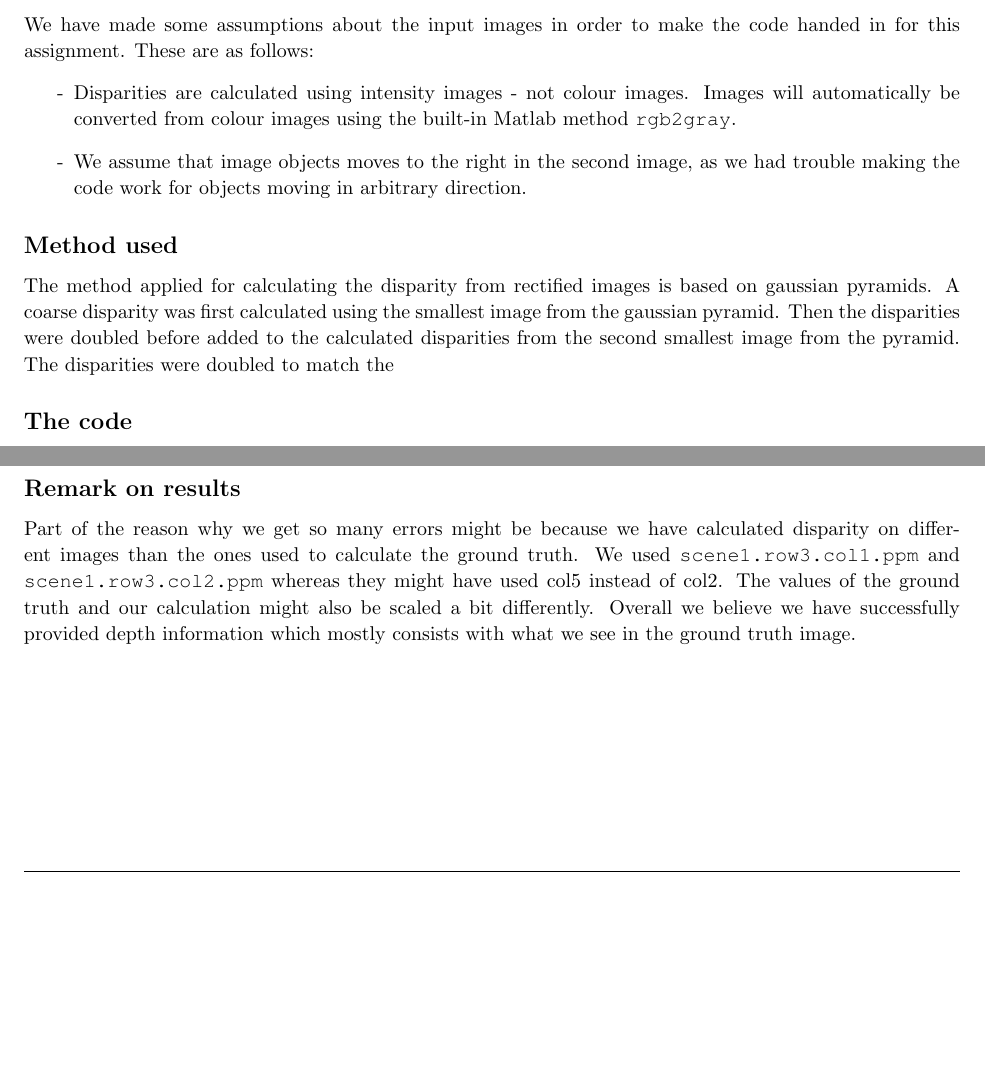
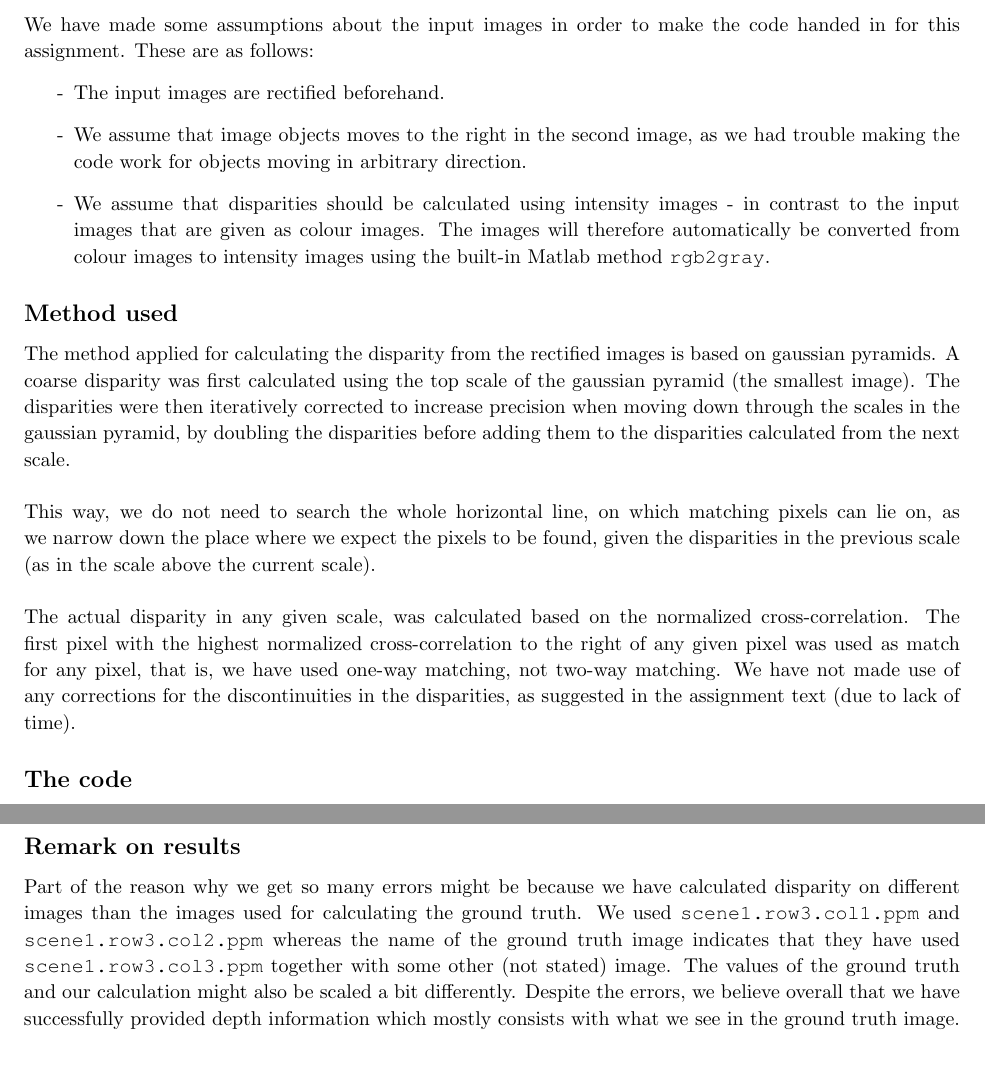
Before and after one commit to stoffer150/VIP, a LaTeX problem sheet (assignment3/report.tex): two parts of pages 3 and 7 of 7, joined at a grey line, cut so that both start at the same text, the shorter picture padded with empty space. Compiled offline with pdfLaTeX.

Commit message:
Finished method part.

```diff
--- a/assignment3/report.tex
+++ b/assignment3/report.tex
@@ -214,13 +214,16 @@ For this assignment \texttt{Matlab} and its \texttt{Image processing toolbox} ha
 \begin{homeworkSubProblem}[Assumptions made]
 We have made some assumptions about the input images in order to make the code handed in for this assignment. These are as follows:
 \begin{itemize}
-\item[-] Disparities are calculated using intensity images - not colour images. Images will automatically be converted from colour images using the built-in Matlab method \texttt{rgb2gray}.
+\item[-] The input images are rectified beforehand.
 \item[-] We assume that image objects moves to the right in the second image, as we had trouble making the code work for objects moving in arbitrary direction.
+\item[-] We assume that disparities should be calculated using intensity images - in contrast to the input images that are given as colour images. The images will therefore automatically be converted from colour images to intensity images using the built-in Matlab method \texttt{rgb2gray}.
 \end{itemize}
 \end{homeworkSubProblem}
 
 \begin{homeworkSubProblem}[Method used]
-The method applied for calculating the disparity from rectified images is based on gaussian pyramids. A coarse disparity was first calculated using the smallest image from the gaussian pyramid. Then the disparities were doubled before added to the calculated disparities from the second smallest image from the pyramid. The disparities were doubled to match the
+The method applied for calculating the disparity from the rectified images is based on gaussian pyramids. A coarse disparity was first calculated using the top scale of the gaussian pyramid (the smallest image). The disparities were then iteratively corrected to increase precision when moving down through the scales in the gaussian pyramid, by doubling the disparities before adding them to the disparities calculated from the next scale. \\\\
+This way, we do not need to search the whole horizontal line, on which matching pixels can lie on, as we narrow down the place where we expect the pixels to be found, given the disparities in the previous scale (as in the scale above the current scale).\\\\
+The actual disparity in any given scale, was calculated based on the normalized cross-correlation. The first pixel with the highest normalized cross-correlation to the right of any given pixel was used as match for any pixel, that is, we have used one-way matching, not two-way matching. We have not made use of any corrections for the discontinuities in the disparities, as suggested in the assignment text (due to lack of time).
 
 \end{homeworkSubProblem}
 
@@ -447,7 +450,7 @@ Looking at figure \ref{fig:disparities}p, again the disparity calculation which
 \end{homeworkSubProblem}
 
 \begin{homeworkSubProblem}[Remark on results]
-Part of the reason why we get so many errors might be because we have calculated disparity on different images than the ones used to calculate the ground truth. We used \texttt{scene1.row3.col1.ppm} and \texttt{scene1.row3.col2.ppm} whereas they might have used col5 instead of col2. The values of the ground truth and our calculation might also be scaled a bit differently. Overall we believe we have successfully provided depth information which mostly consists with what we see in the ground truth image.
+Part of the reason why we get so many errors might be because we have calculated disparity on different images than the images used for calculating the ground truth. We used \texttt{scene1.row3.col1.ppm} and \texttt{scene1.row3.col2.ppm} whereas the name of the ground truth image indicates that they have used \texttt{scene1.row3.col3.ppm} together with some other (not stated) image. The values of the ground truth and our calculation might also be scaled a bit differently. Despite the errors, we believe overall that we have successfully provided depth information which mostly consists with what we see in the ground truth image.
 \end{homeworkSubProblem}
 
 \end{homeworkProblem}
```
Also changed, not shown: 2 other files.
